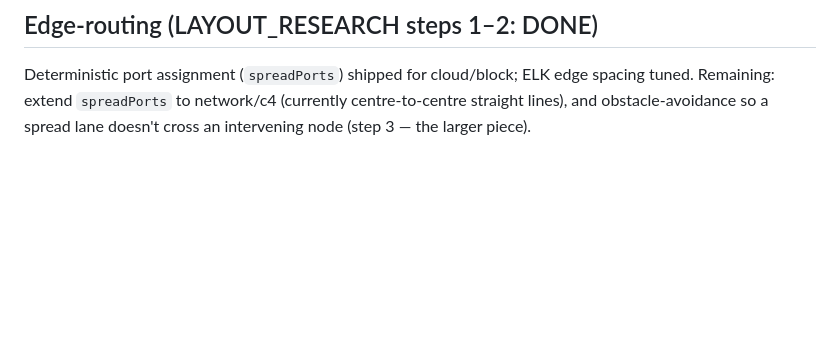
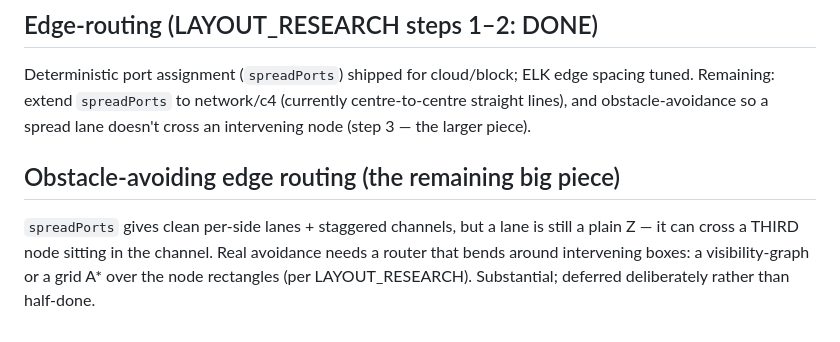
Before and after one commit to e6qu/mermollusc, a Markdown page: modules/layout/DO_NEXT.md, the part around the change. GitHub-like rendering; blank space fills up the shorter version.

Commit message:
docs: scope obstacle-avoiding routing in layout DO_NEXT

```diff
--- a/modules/layout/DO_NEXT.md
+++ b/modules/layout/DO_NEXT.md
@@ -52,3 +52,9 @@ nodes; (2) expose `elk.layered.edgeRouting` + edge spacing; (3) per-family `elk.
 Deterministic port assignment (`spreadPorts`) shipped for cloud/block; ELK edge spacing tuned. Remaining:
 extend `spreadPorts` to network/c4 (currently centre-to-centre straight lines), and obstacle-avoidance so
 a spread lane doesn't cross an intervening node (step 3 — the larger piece).
+
+## Obstacle-avoiding edge routing (the remaining big piece)
+`spreadPorts` gives clean per-side lanes + staggered channels, but a lane is still a plain Z — it can
+cross a THIRD node sitting in the channel. Real avoidance needs a router that bends around intervening
+boxes: a visibility-graph or a grid A* over the node rectangles (per LAYOUT_RESEARCH). Substantial;
+deferred deliberately rather than half-done.
```
